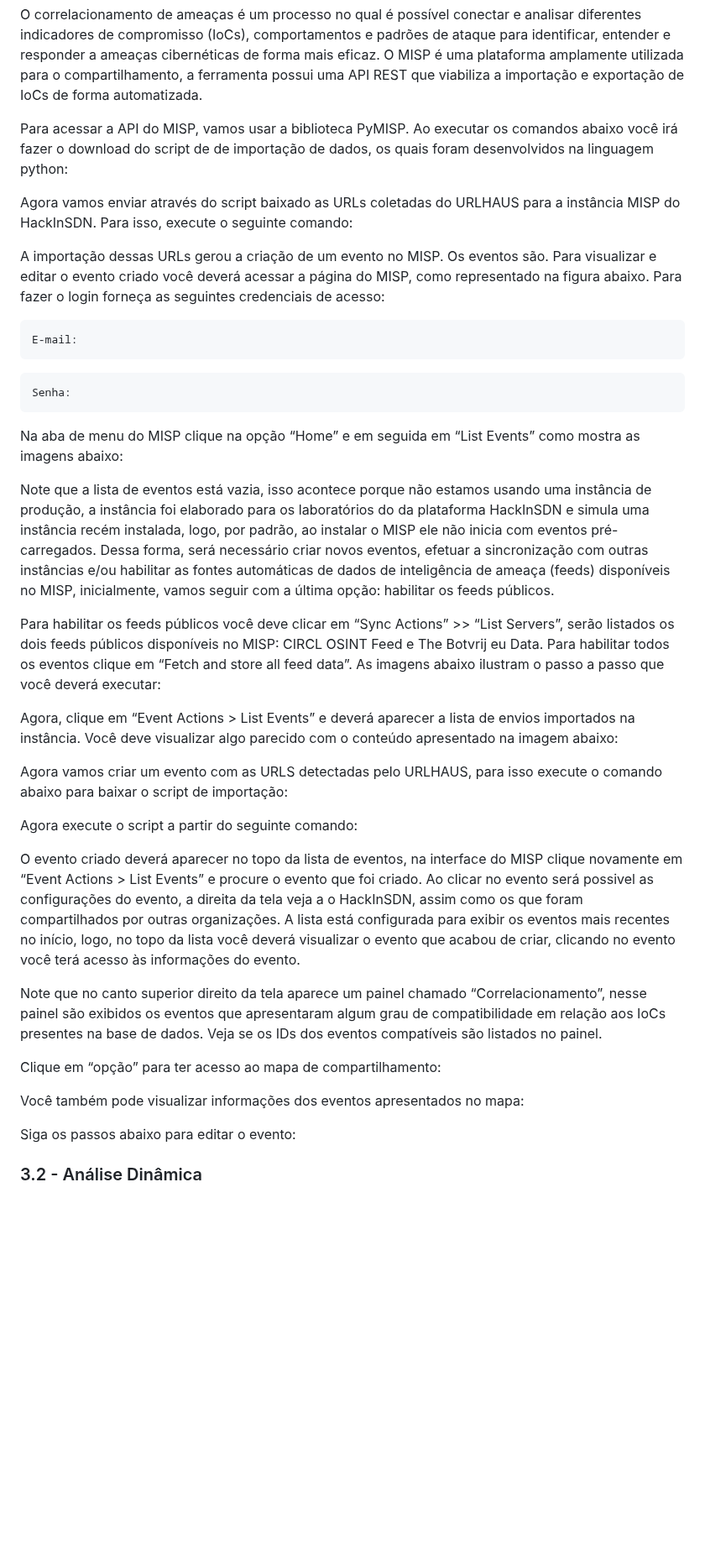
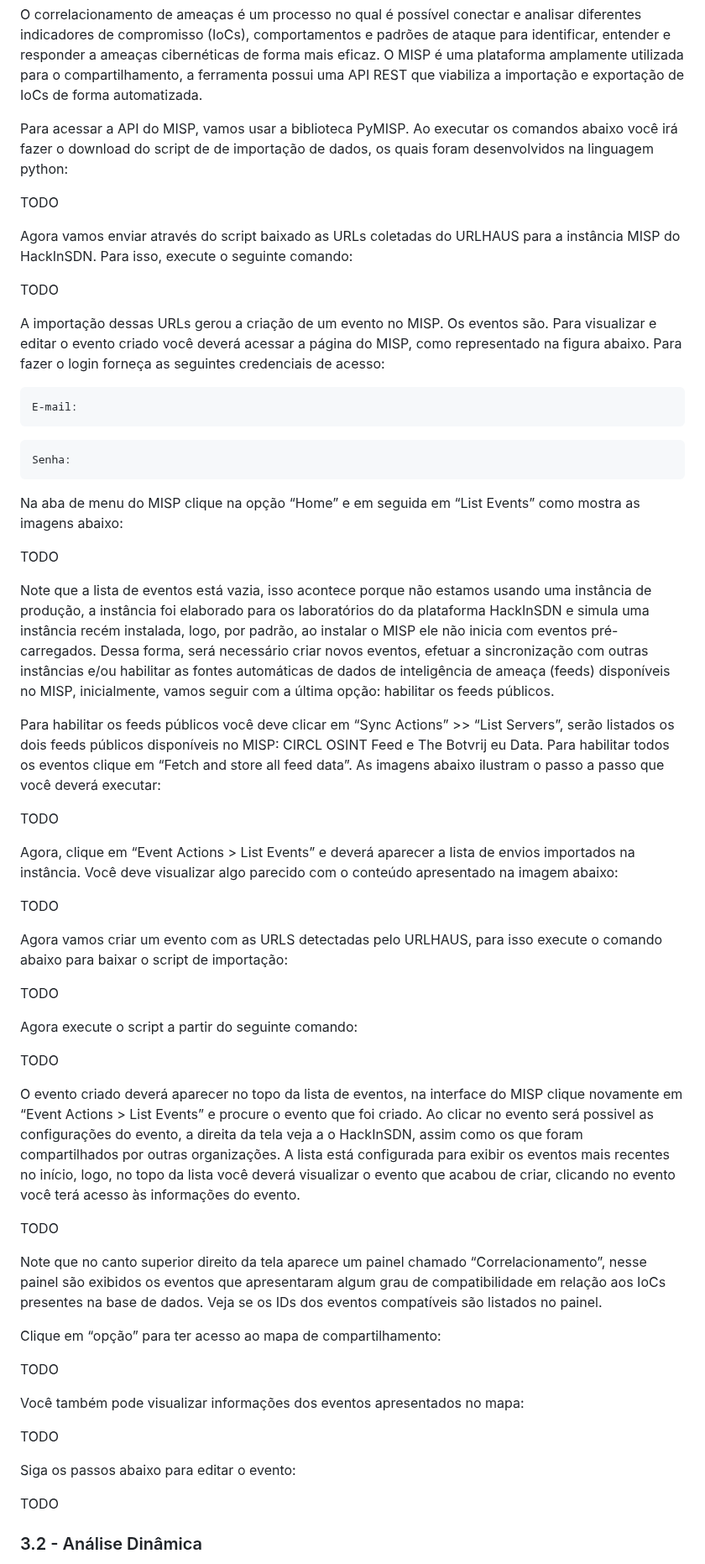
Before and after one commit to hackinsdn/labs, a Markdown page: lab03-analise-malware/README.md, the part around one of its changes. Shown at 84% size. Drawn GitHub-style; blank space fills up the shorter version.

````diff
--- a/lab03-analise-malware/README.md
+++ b/lab03-analise-malware/README.md
@@ -184,7 +187,11 @@ O correlacionamento de ameaças é um processo no qual é possível conectar e a
 
 Para acessar a API do MISP, vamos usar a biblioteca PyMISP. Ao executar os comandos abaixo você irá fazer o download do script de de importação de dados, os quais foram desenvolvidos na linguagem python:
 
+TODO
+
 Agora vamos enviar através do script baixado as URLs coletadas do URLHAUS para a instância MISP do HackInSDN. Para isso, execute o seguinte comando:
+
+TODO
 
 A importação dessas URLs gerou a criação de um evento no MISP. Os eventos são. Para visualizar e editar o evento criado você deverá acessar a página do MISP, como representado na figura abaixo. Para fazer o login forneça as seguintes credenciais de acesso:
 ```
@@ -195,31 +202,43 @@ Senha:
 ```
 Na aba de menu do MISP clique na opção “Home” e em seguida em “List Events” como mostra as imagens abaixo:
 
+TODO
+
 Note que a lista de eventos está vazia, isso acontece porque não estamos usando uma instância de produção, a instância foi elaborado para os laboratórios do da plataforma HackInSDN e simula uma instância recém instalada, logo, por padrão, ao instalar o MISP ele não inicia com eventos pré-carregados. Dessa forma, será necessário criar novos eventos, efetuar a sincronização com outras instâncias e/ou habilitar as fontes automáticas de dados de inteligência de ameaça (feeds) disponíveis no MISP, inicialmente, vamos seguir com a última opção: habilitar os feeds públicos.
 
 Para habilitar os feeds públicos você deve clicar em “Sync Actions” >> “List Servers”, serão listados os dois feeds públicos disponíveis no MISP: CIRCL OSINT Feed e The Botvrij eu Data. Para habilitar todos os eventos clique em “Fetch and store all feed data”. As imagens abaixo ilustram o passo a passo que você deverá executar:
 
+TODO
 
 Agora, clique em “Event Actions > List Events” e deverá aparecer a lista de envios importados na instância. Você deve visualizar algo parecido com o conteúdo apresentado na imagem abaixo:
 
+TODO
 
 Agora vamos criar um evento com as URLS detectadas pelo URLHAUS, para isso execute o comando abaixo para baixar o script de importação:
 
+TODO
+
 Agora execute o script a partir do seguinte comando:
+
+TODO
 
 O evento criado deverá aparecer no topo da lista de eventos, na interface do MISP clique novamente em “Event Actions > List Events” e procure o evento que foi criado. Ao clicar no evento será possivel as configurações do evento, a direita da tela veja a o HackInSDN, assim como os que foram compartilhados por outras organizações. A lista está configurada para exibir os eventos mais recentes no início, logo, no topo da lista você deverá visualizar o evento que acabou de criar, clicando no evento você terá acesso às informações do evento.
 
-<PRINTS>
+TODO
 
 Note que no canto superior direito da tela aparece um painel chamado “Correlacionamento”, nesse painel são exibidos os eventos que apresentaram algum grau de compatibilidade em relação aos IoCs presentes na base de dados. Veja se os IDs dos eventos compatíveis são listados no painel.
 
 Clique em “opção” para ter acesso ao mapa de compartilhamento:
 
+TODO
+
 Você também pode visualizar informações dos eventos apresentados no mapa:
+
+TODO
 
 Siga os passos abaixo para editar o evento:
 
-
+TODO
 
 ### 3.2 - Análise Dinâmica
 Na análise dinâmica é feita a execução do malware em um ambiente isolado, como o Mininet-Sec por exemplo, para ser possível verificar o seu comportamento em tempo real. Com isso, é possível realizar o monitoramento do sistema e da rede.
````
Also changed, not shown: other parts of lab03-analise-malware/README.md (+58 -39 lines).
